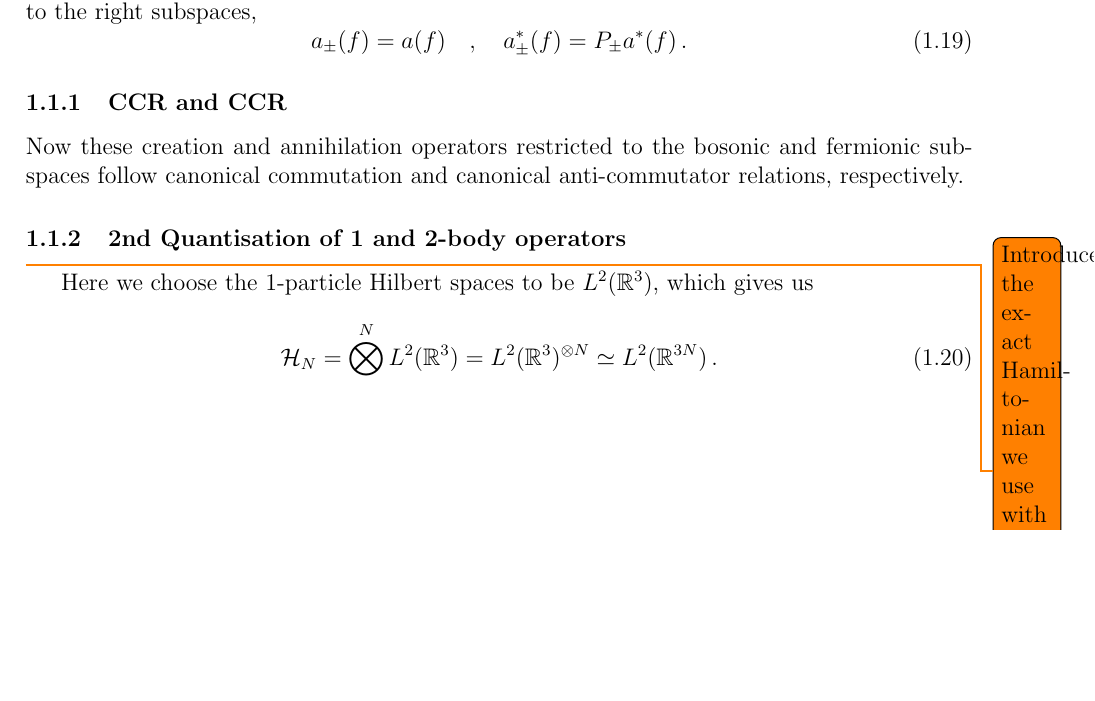
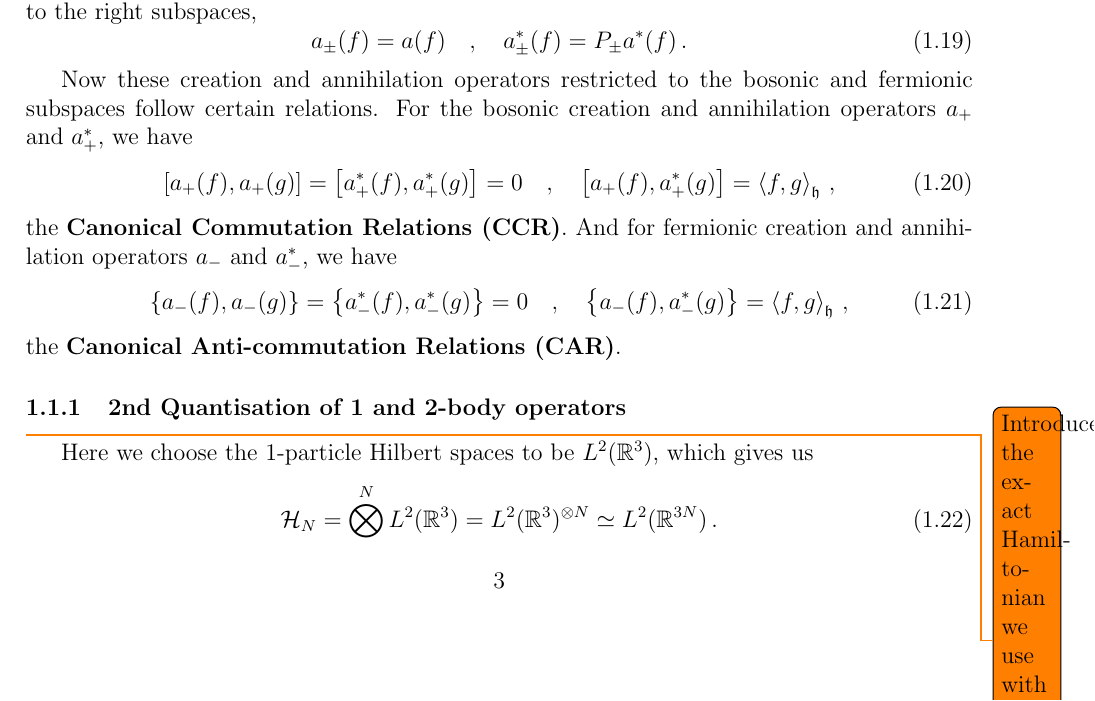
Before and after one commit to Diwakarnaidu28/Notes, a LaTeX document (notes.tex): part of page 3 of 4, cut so that both start at the same text, the shorter picture padded with empty space. Compiled offline with pdfLaTeX.

Commit message:
Update_03032000

```diff
--- a/notes.tex
+++ b/notes.tex
@@ -275,9 +275,16 @@ They act on the 0-particle space $\C$ as $a(f)\Omega=0$ and $a(f)\Omega= f$. The
 	a_{\pm}(f) = a(f) \quad, \quad a^*_{\pm}(f) = P_{\pm}a^*(f)\,.
 \end{equation}
 
-\subsubsection{CCR and CCR}
-Now these creation and annihilation operators restricted to the bosonic and fermionic subspaces follow canonical commutation and canonical anti-commutator relations, respectively.
-
+Now these creation and annihilation operators restricted to the bosonic and fermionic subspaces follow certain relations.
+For the bosonic creation and annihilation operators $a_{+}$ and $a^*_{+}$, we have
+\begin{equation}\label{eq:ccr}
+	\left[a_{+}(f),a_{+}(g)\right] = \left[a^*_{+}(f),a^*_{+}(g)\right]= 0  \quad, \quad \left[a_{+}(f),a^*_{+}(g)\right] = \eva{f,g}_{\h}\,,
+\end{equation}
+the \textbf{Canonical Commutation Relations (CCR)}. And for fermionic creation and annihilation operators $a_{-}$ and $a^*_{-}$, we have
+\begin{equation}\label{eq:car}
+	\left\{a_{-}(f),a_{-}(g)\right\} = \left\{a^*_{-}(f),a^*_{-}(g)\right\}= 0  \quad, \quad \left\{a_{-}(f),a^*_{-}(g)\right\} = \eva{f,g}_{\h}\,,
+\end{equation}
+the \textbf{Canonical Anti-commutation Relations (CAR)}.
 \subsubsection{2nd Quantisation of 1 and 2-body operators}
 \todo{Introduce the exact Hamiltonian we use with the coupling parameter}
 Here we choose the 1-particle Hilbert spaces to be $L^2(\R^3)$, which gives us
```
